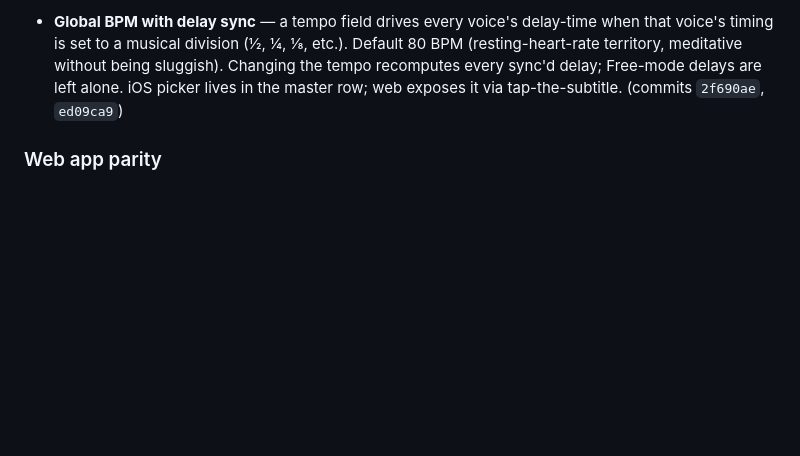
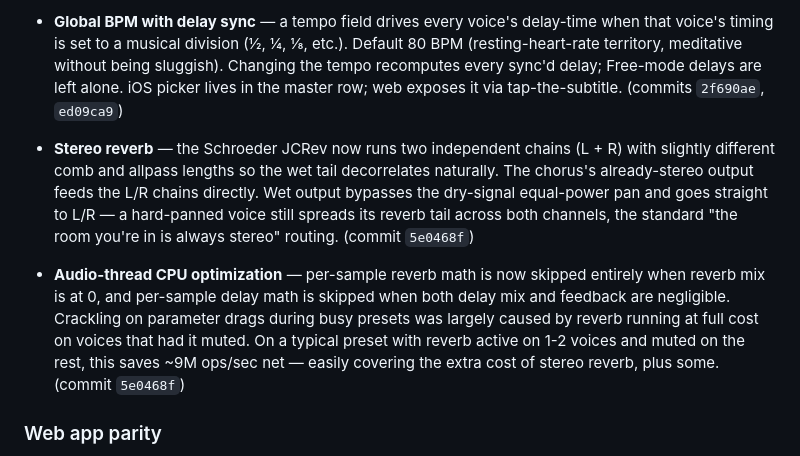
Before and after one commit to gude2000/dronemeditations, a Markdown page: CHANGELOG.md, the part around the change. Rendered like a GitHub page; blank space fills up the shorter version.

Commit message:
CHANGELOG: log v1.1 stereo reverb + CPU bypass guards

```diff
--- a/CHANGELOG.md
+++ b/CHANGELOG.md
@@ -19,6 +19,10 @@ Features built after the v1.0 App Store submission was sent for review. This lis
 - **Haptics intensity** — the haptic-feedback toggle becomes a three-state cycle: **Off → Light → Heavy → Off**. Light halves the per-tap intensity for a barely-there pulse; Heavy is the original v1.0 scale. Persisted across launches. iOS only — Light = `0.5×`, Heavy = `1.0×` on the computed LFO-depth-derived intensity. (commit `2f690ae`)
 
 - **Global BPM with delay sync** — a tempo field drives every voice's delay-time when that voice's timing is set to a musical division (½, ¼, ⅛, etc.). Default 80 BPM (resting-heart-rate territory, meditative without being sluggish). Changing the tempo recomputes every sync'd delay; Free-mode delays are left alone. iOS picker lives in the master row; web exposes it via tap-the-subtitle. (commits `2f690ae`, `ed09ca9`)
+
+- **Stereo reverb** — the Schroeder JCRev now runs two independent chains (L + R) with slightly different comb and allpass lengths so the wet tail decorrelates naturally. The chorus's already-stereo output feeds the L/R chains directly. Wet output bypasses the dry-signal equal-power pan and goes straight to L/R — a hard-panned voice still spreads its reverb tail across both channels, the standard "the room you're in is always stereo" routing. (commit `5e0468f`)
+
+- **Audio-thread CPU optimization** — per-sample reverb math is now skipped entirely when reverb mix is at 0, and per-sample delay math is skipped when both delay mix and feedback are negligible. Crackling on parameter drags during busy presets was largely caused by reverb running at full cost on voices that had it muted. On a typical preset with reverb active on 1-2 voices and muted on the rest, this saves ~9M ops/sec net — easily covering the extra cost of stereo reverb, plus some. (commit `5e0468f`)
 
 ### Web app parity
 
```
